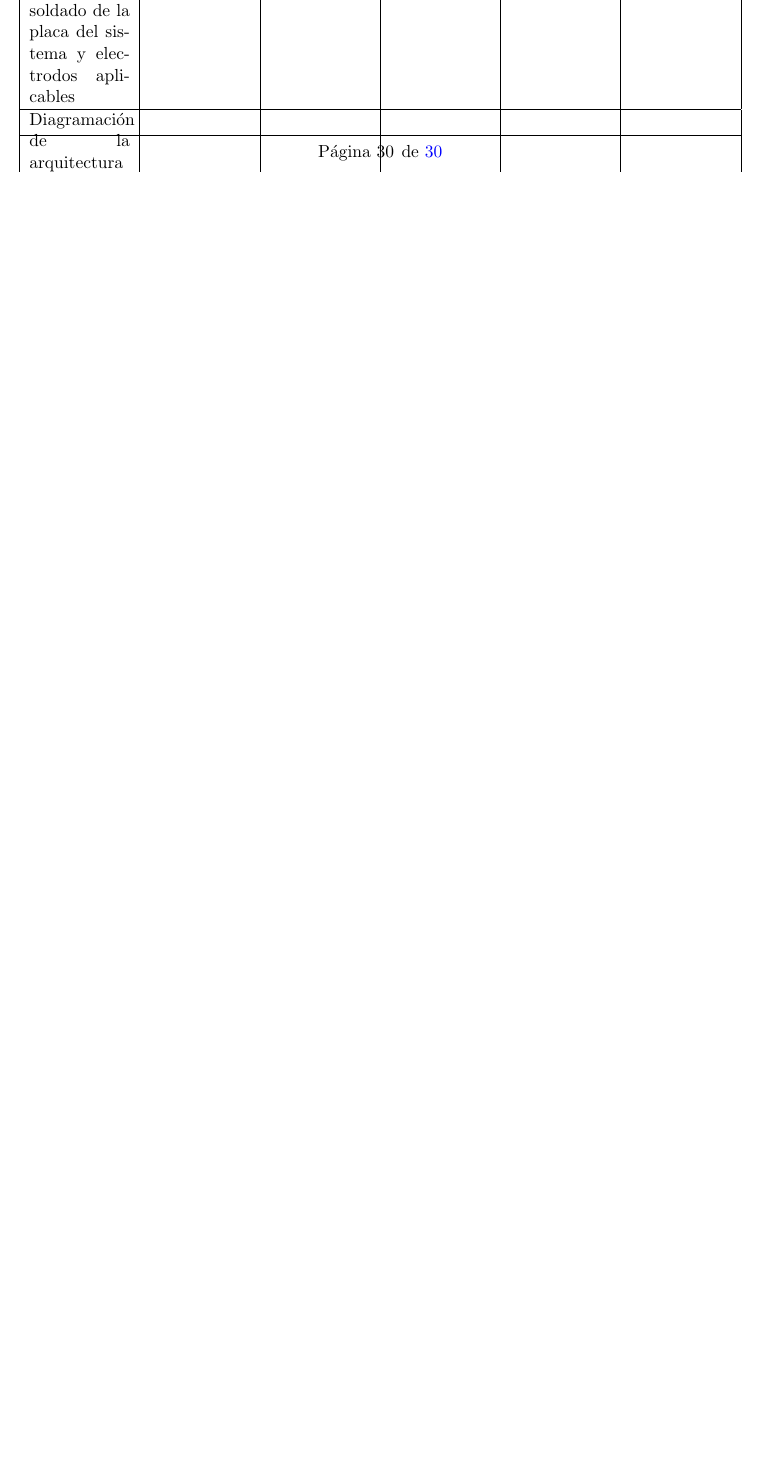
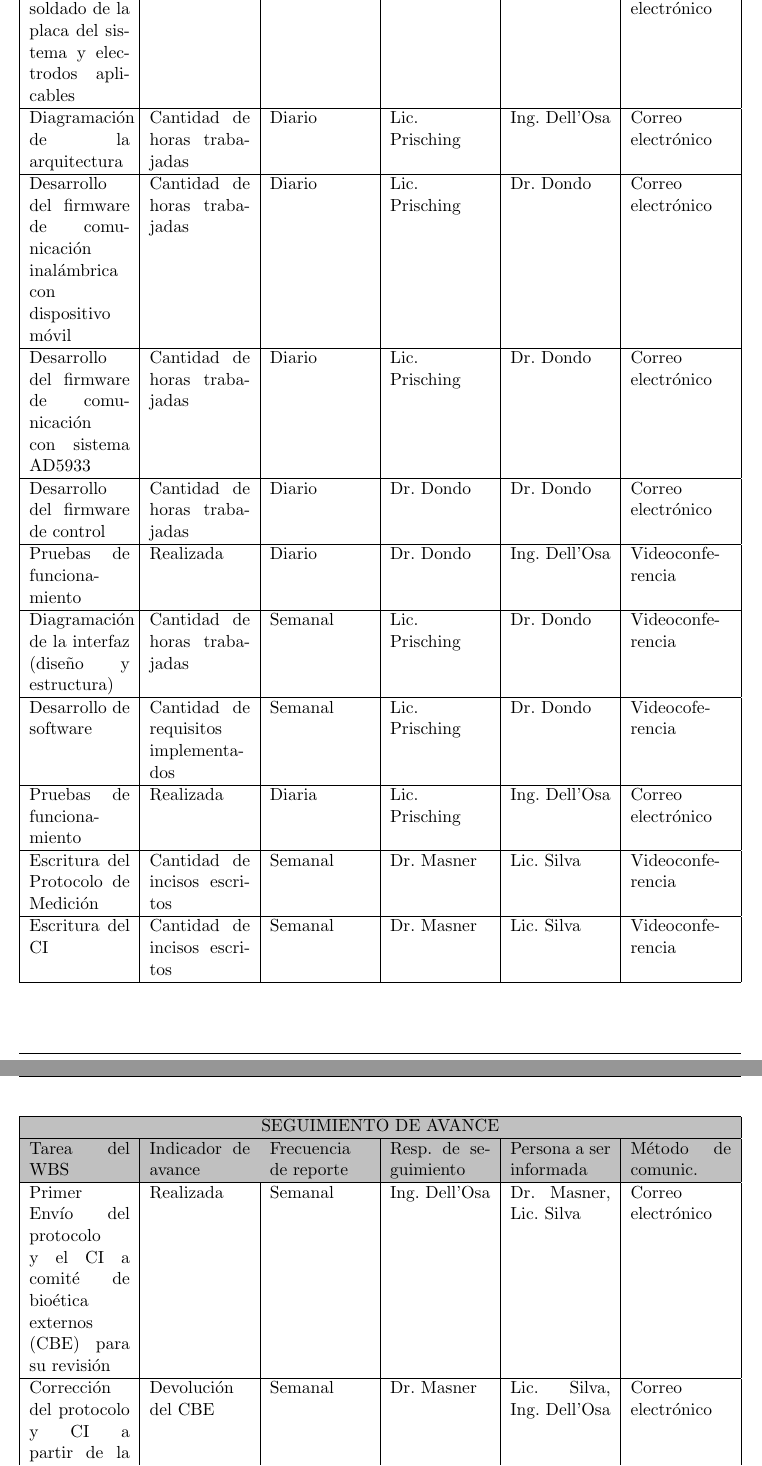
Before and after one commit to ahd1984/curso_gpi, a LaTeX document (my_github/Plantilla-planificacion/proyecto_gpi.tex): part of page 30 of 31 before the commit and two parts of pages 31 and 32 of 34 after it, the two joined at a grey line, cut so that both start at the same text, the shorter picture padded with empty space. The pictures show the PDF file my_github/Plantilla-planificacion/proyecto_gpi.pdf that the author committed with the source.

Commit message:
Escritura de Seguimiento y Control

```diff
--- a/my_github/Plantilla-planificacion/proyecto_gpi.tex
+++ b/my_github/Plantilla-planificacion/proyecto_gpi.tex
@@ -923,4 +916,4 @@ El indicador de avance tiene que ser algo medible, mejor incluso si se puede med
-\begin{table}[!htpb]
+\begin{table}[H]
 \centering
 \begin{tabularx}{\linewidth}{@{}|X|X|X|X|X|X|@{}}
 \hline
@@ -934 +923,0 @@ Estudio de la normativa IRAM 4220-1 &  &  &  &  &  \\ \hline
-Compras y adquisiciones &  &  &  &  &  \\ \hline
@@ -941,15 +924,3 @@ Implementación de circuito de carga  &  &  &  &  &  \\ \hline
-Diseño de circuito de regulación &  &  &  &  &  \\ \hline
-Implementación de circuito de regulación  &  &  &  &  &  \\ \hline
-Diseño del sistema basado en AD5933 &  &  &  &  &  \\ \hline
-Elaboración de la placa del circuito impreso  &  &  &  &  &  \\ \hline
-Ensamble y soldado de la placa del sistema y electrodos aplicables  &  &  &  &  &  \\ \hline
-Diagramación de la arquitectura &  &  &  &  &  \\ \hline
-Desarrollo del firmware de comunicación inalámbrica con dispositivo móvil &  &  &  &  &  \\ \hline
-Desarrollo del firmware de comunicación con sistema AD5933 &  &  &  &  &  \\ \hline
-Desarrollo del firmware de control &  &  &  &  &  \\ \hline
-Pruebas de funcionamiento  &  &  &  &  &  \\ \hline
-Diagramación de la interfaz (diseño y estructura) &  &  &  &  &  \\ \hline
-Desarrollo de software  &  &  &  &  &  \\ \hline
-Pruebas de funcionamiento &  &  &  &  &  \\ \hline
-Escritura del Protocolo de Medición &  &  &  &  &  \\ \hline
-Escritura del CI &  &  &  &  &  \\ \hline
+Estudio de la normativa IRAM 4220-1 & Realizada & Única vez & Ing. Dell'Osa & Dr. Dondo & Correo electrónico \\ \hline
+Compras y adquisiciones & Cantidad de items adquiridos & Semanal & Ing. Dell'Osa & Lic. Prisching, Dr. Dondo, Ing. Mailing & Correo electrónico \\ \hline
+Elaboración del manual de uso & Cantidad de funciones descriptas & Diario & Ing. Dell'Osa & Dr. Dondo, Lic. Silva & Correo electrónico \\ \hline
@@ -966,7 +934,68 @@ Análisis de mediciones sobre seres humanos &  &  &  &  &  \\ \hline
+Diseño del sistema basado en AD5933 & Cantidad de horas trabajadas  & Semanal & Dr. Dondo & Ing. Dell'Osa & Correo electrónico \\ \hline
+Elaboración de la placa del circuito impreso  & Realizada & Diario & Dr. Dondo & Ing. Dell'Osa & Correo electrónico \\ \hline
 \end{tabularx}%
 %}
 \end{table}
 
+
+\begin{table}[H]
+\centering
+\begin{tabularx}{\linewidth}{@{}|X|X|X|X|X|X|@{}}
+\hline
+\rowcolor[HTML]{C0C0C0}
+\multicolumn{6}{|c|}{\cellcolor[HTML]{C0C0C0}SEGUIMIENTO DE AVANCE}                                                                       \\ \hline
+\rowcolor[HTML]{C0C0C0}
+Tarea del WBS & Indicador de avance & Frecuencia de reporte & Resp. de seguimiento & Persona a ser informada & Método de comunic. \\ \hline
+Ensamble y soldado de la placa del sistema y electrodos aplicables  & Realizada & Semanal & Dr. Dondo & Ing. Dell'Osa & Correo electrónico \\ \hline
+Diagramación de la arquitectura & Cantidad de horas trabajadas & Diario & Lic. Prisching & Ing. Dell'Osa & Correo electrónico \\ \hline
+Desarrollo del firmware de comunicación inalámbrica con dispositivo móvil & Cantidad de horas trabajadas & Diario & Lic. Prisching & Dr. Dondo & Correo electrónico \\ \hline
+Desarrollo del firmware de comunicación con sistema AD5933 & Cantidad de horas trabajadas & Diario & Lic. Prisching & Dr. Dondo & Correo electrónico \\ \hline
+Desarrollo del firmware de control & Cantidad de horas trabajadas & Diario  & Dr. Dondo & Dr. Dondo & Correo electrónico \\ \hline
+Pruebas de funcionamiento  & Realizada & Diario &  Dr. Dondo & Ing. Dell'Osa & Videoconfe- rencia \\ \hline
+Diagramación de la interfaz (diseño y estructura) &  Cantidad de horas trabajadas & Semanal & Lic. Prisching & Dr. Dondo & Videoconfe- rencia \\ \hline
+Desarrollo de software  & Cantidad de requisitos implementados & Semanal & Lic. Prisching & Dr. Dondo & Videocofe- rencia \\ \hline
+Pruebas de funcionamiento & Realizada & Diaria & Lic. Prisching & Ing. Dell'Osa & Correo electrónico \\ \hline
+Escritura del Protocolo de Medición & Cantidad de incisos escritos & Semanal & Dr. Masner & Lic. Silva & Videoconfe- rencia \\ \hline
+Escritura del CI & Cantidad de incisos escritos  & Semanal & Dr. Masner & Lic. Silva & Videoconfe- rencia \\ \hline
+\end{tabularx}%
+%}
+\end{table}
+
+\begin{table}[H]
+\centering
+\begin{tabularx}{\linewidth}{@{}|X|X|X|X|X|X|@{}}
+\hline
+\rowcolor[HTML]{C0C0C0}
+\multicolumn{6}{|c|}{\cellcolor[HTML]{C0C0C0}SEGUIMIENTO DE AVANCE}                                                                       \\ \hline
+\rowcolor[HTML]{C0C0C0}
+Tarea del WBS & Indicador de avance & Frecuencia de reporte & Resp. de seguimiento & Persona a ser informada & Método de comunic. \\ \hline
+Primer Envío del protocolo y el CI a comité de bioética externos (CBE) para su revisión & Realizada & Semanal & Ing. Dell'Osa & Dr. Masner, Lic. Silva & Correo electrónico \\ \hline
+Corrección del protocolo y CI a partir de la devolución del CBE & Devolución del CBE  & Semanal & Dr. Masner & Lic. Silva, Ing. Dell'Osa & Correo electrónico \\ \hline
+Segundo Envío del protocolo y el CI a CBE para su aprobación definitiva & Realizada  & Semanal & Dr. Masner & Lic. Silva, Ing. Dell'Osa & Videoconfe- rencia \\ \hline
+Implementa- ción integral del dispositivo & Cantidad de horas trabajadas & Semanal & Dr. Dondo & Ing. Dell'Osa & Videoconfe- rencia \\ \hline
+Mediciones sobre circuitos de componentes pasivos R-C & Realizada & Semanal & Ing. Dell'Osa & Dr. Dondo, Dr. Masner & Correo eletrónico \\ \hline
+Análisis de mediciones en circuito R-C & Realizada & Semanal & Ing. Dell'Osa & Dr. Dondo, Dr. Masner & Correo eletrónico \\ \hline
+Mediciones sobre sistemas biológicos ex-vivo & Realizada & Semanal & Ing. Dell'Osa &  Dr. Dondo, Dr. Masner & Correo eletrónico  \\ \hline
+Análisis de mediciones en sistemas biológicos ex-vivo & Realizada & Semanal & Ing. Dell'Osa  &  Dr. Dondo, Dr. Masner & Correo eletrónico  \\ \hline
+\end{tabularx}%
+%}
+\end{table}
+
+\begin{table}[H]
+\centering
+\begin{tabularx}{\linewidth}{@{}|X|X|X|X|X|X|@{}}
+\hline
+\rowcolor[HTML]{C0C0C0}
+\multicolumn{6}{|c|}{\cellcolor[HTML]{C0C0C0}SEGUIMIENTO DE AVANCE}                                                                       \\ \hline
+\rowcolor[HTML]{C0C0C0}
+Tarea del WBS & Indicador de avance & Frecuencia de reporte & Resp. de seguimiento & Persona a ser informada & Método de comunic. \\ \hline
+Mediciones sobre voluntarios humanos  & Cantidad de voluntarios medidos & Semanal & Dr. Masner & Ing. Dell'Osa & Videoconfe- rencia \\ \hline
+Análisis de mediciones sobre seres humanos & Cantidad de horas trabajadas & Semanal & Dr. Masner &  Ing. Dell'Osa & Videoconfe- rencia  \\ \hline
+\end{tabularx}%
+%}
+\end{table}
+
+El indicador de avance "Realizada" es un parámetro binario (SI/NO), el resto son cantidad medibles.
 
 \pagebreak
 \section{17. Procesos de cierre}
```
Also changed, not shown: my_github/Plantilla-planificacion/proyecto_gpi.pdf, my_github/Plantilla-planificacion/proyecto_gpi.tex (73 more changed lines).
